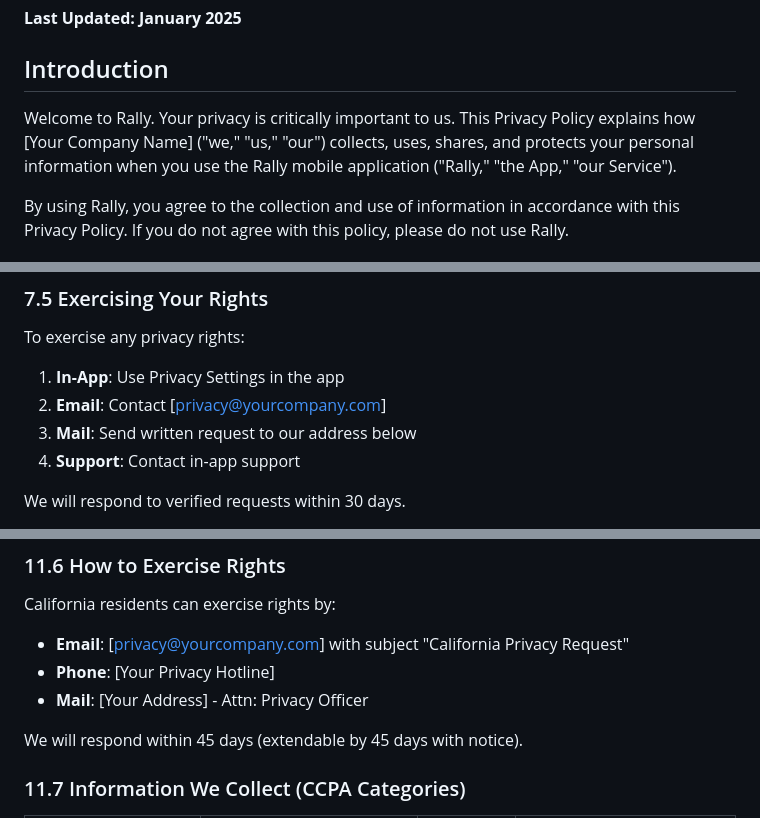
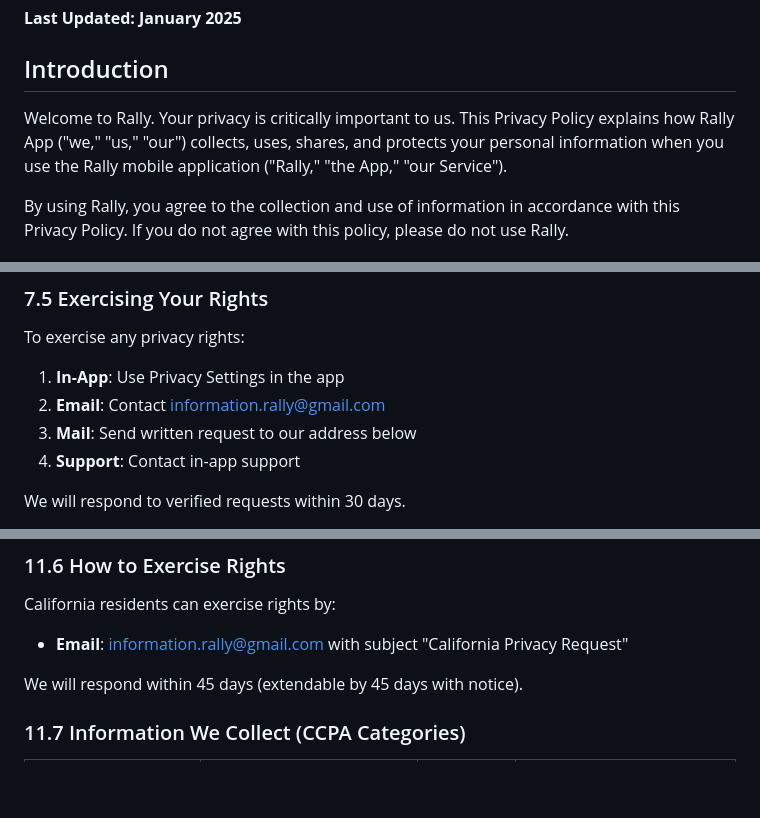
Before and after one commit to mikejbanta/RallyAppLegal, a Markdown page: Privacy_Policy.md, 3 parts joined by grey strips. Drawn GitHub-style; blank space fills up the shorter version.

```diff
--- a/Privacy_Policy.md
+++ b/Privacy_Policy.md
@@ -4,7 +4,7 @@
 
 ## Introduction
 
-Welcome to Rally. Your privacy is critically important to us. This Privacy Policy explains how [Your Company Name] ("we," "us," "our") collects, uses, shares, and protects your personal information when you use the Rally mobile application ("Rally," "the App," "our Service").
+Welcome to Rally. Your privacy is critically important to us. This Privacy Policy explains how Rally App ("we," "us," "our") collects, uses, shares, and protects your personal information when you use the Rally mobile application ("Rally," "the App," "our Service").
 
 By using Rally, you agree to the collection and use of information in accordance with this Privacy Policy. If you do not agree with this policy, please do not use Rally.
 
@@ -458,7 +457,7 @@ You can request:
 To exercise any privacy rights:
 
 1. **In-App**: Use Privacy Settings in the app
-2. **Email**: Contact [privacy@yourcompany.com]
+2. **Email**: Contact information.rally@gmail.com
 3. **Mail**: Send written request to our address below
 4. **Support**: Contact in-app support
 
@@ -617,9 +616,8 @@ You may designate an authorized agent to make requests on your behalf. We requir
 
 California residents can exercise rights by:
 
-- **Email**: [privacy@yourcompany.com] with subject "California Privacy Request"
-- **Phone**: [Your Privacy Hotline]
-- **Mail**: [Your Address] - Attn: Privacy Officer
+- **Email**: information.rally@gmail.com with subject "California Privacy Request"
+
 
 We will respond within 45 days (extendable by 45 days with notice).
 
```
Also changed, not shown: other parts of Privacy_Policy.md (+10 -23 lines).
